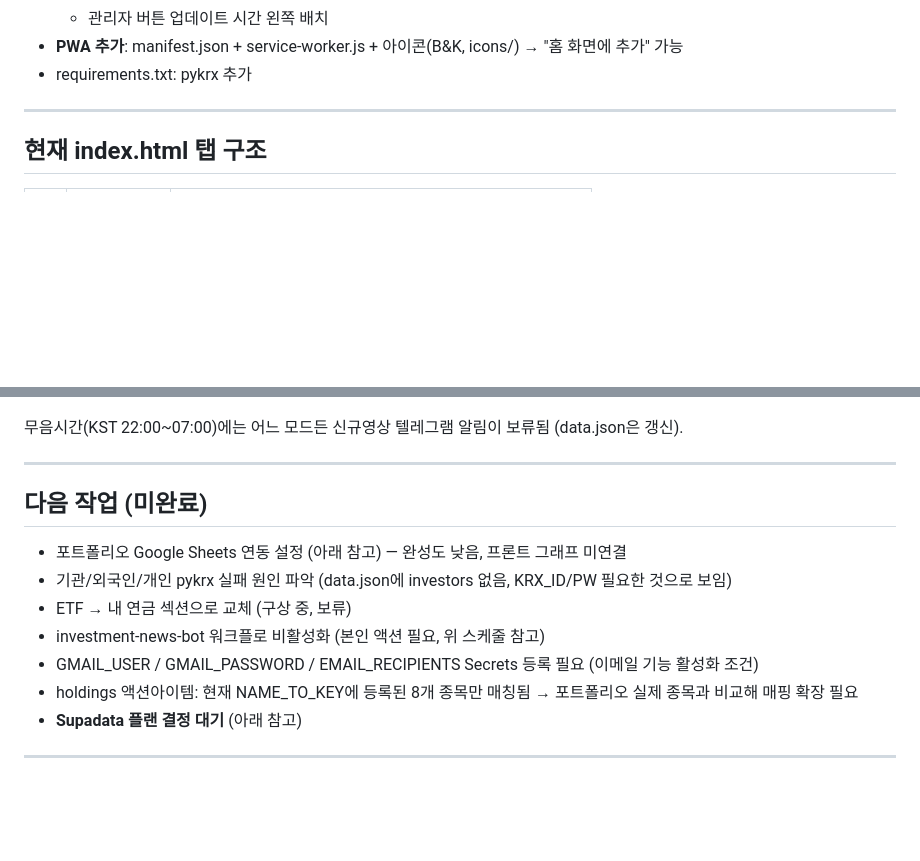
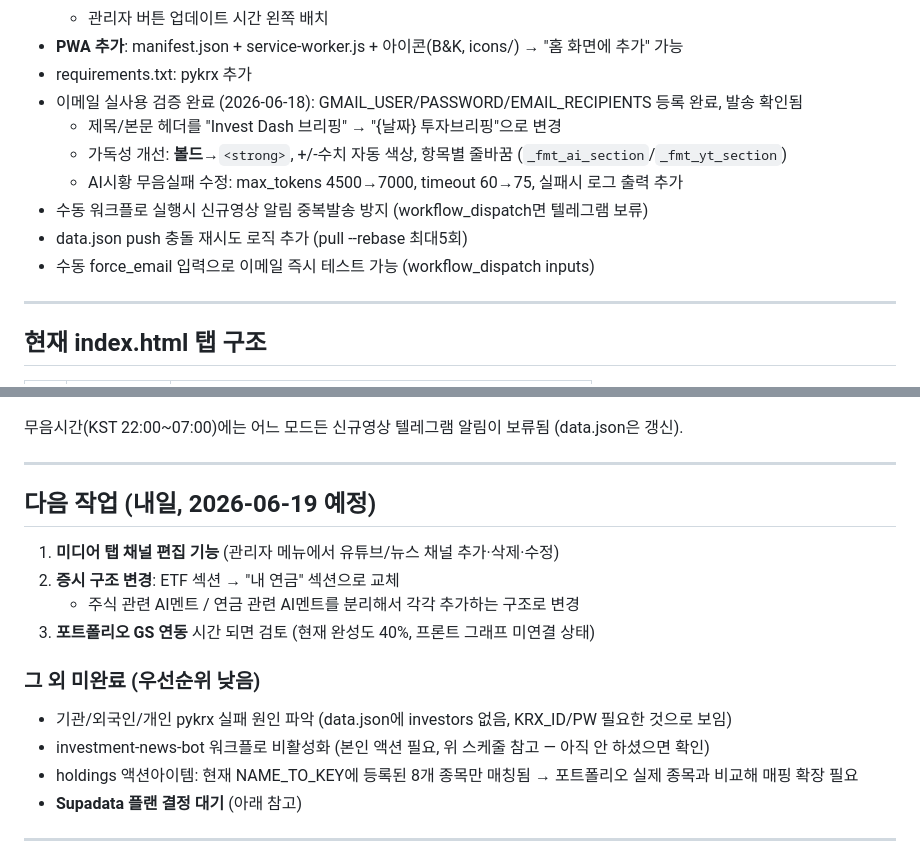
Before and after one commit to Dalbonz/invest-dash, a Markdown page: PROGRESS.md, 2 parts joined by grey strips. GitHub-like rendering; blank space fills up the shorter version.

Commit message:
docs: 오늘 작업 마무리 + 내일 작업 목록(미디어 채널편집/ETF→연금/포트폴리오) 정리
Co-Authored-By: Claude Sonnet 4.6 <noreply@anthropic.com>

```diff
--- a/PROGRESS.md
+++ b/PROGRESS.md
@@ -42,6 +42,13 @@
   - 관리자 버튼 업데이트 시간 왼쪽 배치
 - **PWA 추가**: manifest.json + service-worker.js + 아이콘(B&K, icons/) → "홈 화면에 추가" 가능
 - requirements.txt: pykrx 추가
+- 이메일 실사용 검증 완료 (2026-06-18): GMAIL_USER/PASSWORD/EMAIL_RECIPIENTS 등록 완료, 발송 확인됨
+  - 제목/본문 헤더를 "Invest Dash 브리핑" → "{날짜} 투자브리핑"으로 변경
+  - 가독성 개선: **볼드**→`<strong>`, +/-수치 자동 색상, 항목별 줄바꿈 (`_fmt_ai_section`/`_fmt_yt_section`)
+  - AI시황 무음실패 수정: max_tokens 4500→7000, timeout 60→75, 실패시 로그 출력 추가
+- 수동 워크플로 실행시 신규영상 알림 중복발송 방지 (workflow_dispatch면 텔레그램 보류)
+- data.json push 충돌 재시도 로직 추가 (pull --rebase 최대5회)
+- 수동 force_email 입력으로 이메일 즉시 테스트 가능 (workflow_dispatch inputs)
 
 ---
 
@@ -76,13 +83,16 @@ cron을 정각/30분에서 오프셋 — GitHub가 공식 권장하는 방식.
 
 ---
 
-## 다음 작업 (미완료)
+## 다음 작업 (내일, 2026-06-19 예정)
 
-- 포트폴리오 Google Sheets 연동 설정 (아래 참고) — 완성도 낮음, 프론트 그래프 미연결
+1. **미디어 탭 채널 편집 기능** (관리자 메뉴에서 유튜브/뉴스 채널 추가·삭제·수정)
+2. **증시 구조 변경**: ETF 섹션 → "내 연금" 섹션으로 교체
+   - 주식 관련 AI멘트 / 연금 관련 AI멘트를 분리해서 각각 추가하는 구조로 변경
+3. **포트폴리오 GS 연동** 시간 되면 검토 (현재 완성도 40%, 프론트 그래프 미연결 상태)
+
+### 그 외 미완료 (우선순위 낮음)
 - 기관/외국인/개인 pykrx 실패 원인 파악 (data.json에 investors 없음, KRX_ID/PW 필요한 것으로 보임)
-- ETF → 내 연금 섹션으로 교체 (구상 중, 보류)
-- investment-news-bot 워크플로 비활성화 (본인 액션 필요, 위 스케줄 참고)
-- GMAIL_USER / GMAIL_PASSWORD / EMAIL_RECIPIENTS Secrets 등록 필요 (이메일 기능 활성화 조건)
+- investment-news-bot 워크플로 비활성화 (본인 액션 필요, 위 스케줄 참고 — 아직 안 하셨으면 확인)
 - holdings 액션아이템: 현재 NAME_TO_KEY에 등록된 8개 종목만 매칭됨 → 포트폴리오 실제 종목과 비교해 매핑 확장 필요
 - **Supadata 플랜 결정 대기** (아래 참고)
 
```
